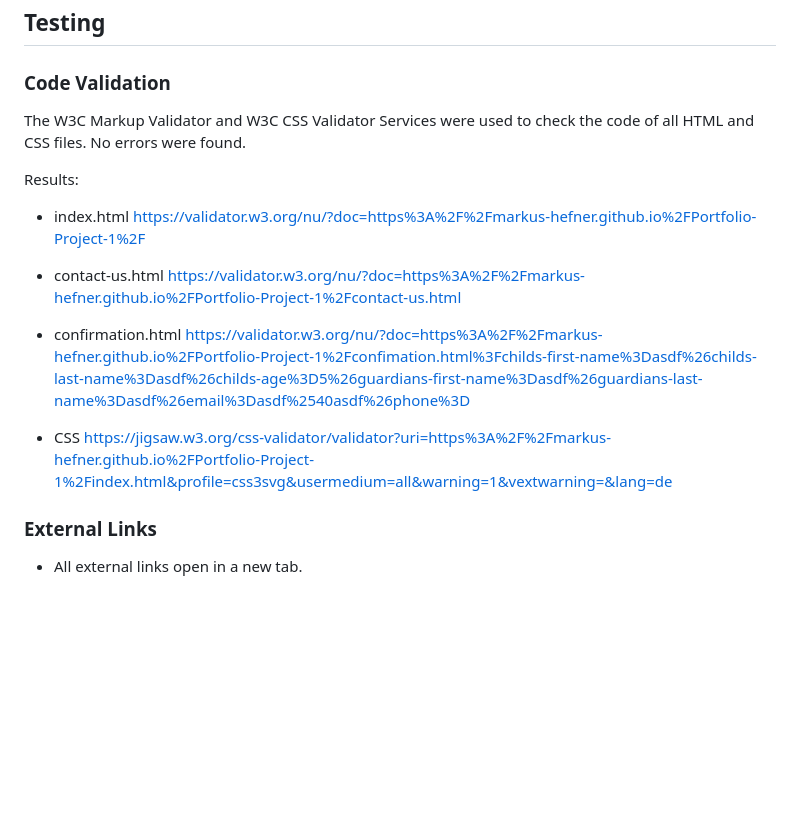
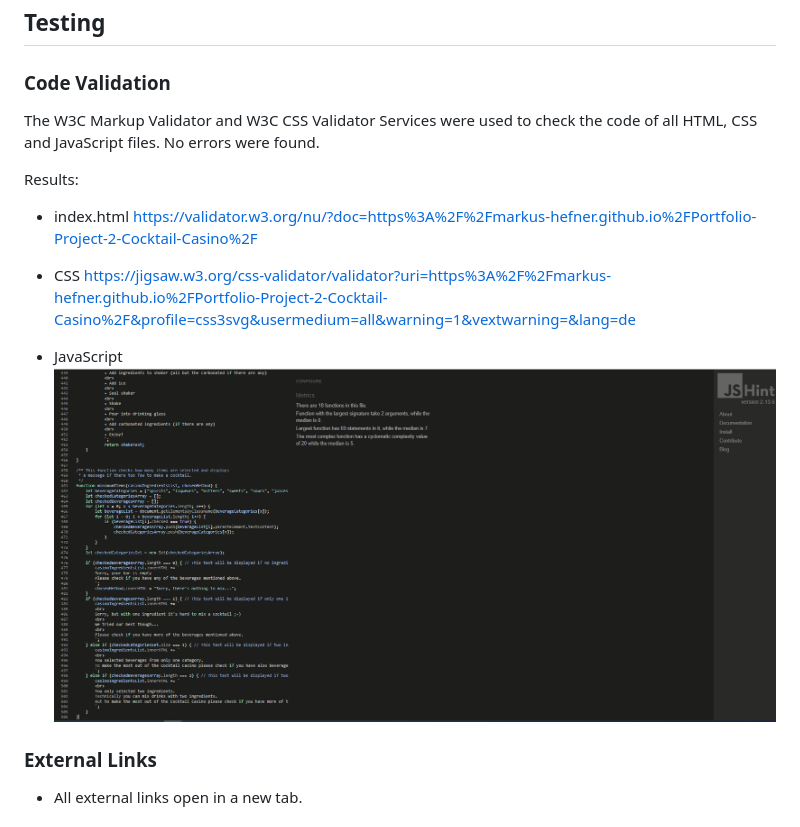
Before and after one commit to Markus-Hefner/Portfolio-Project-2-Cocktail-Casino, a Markdown page: README.md, the part around the change. Rendered like a GitHub page; pictures changed too: readmedocs/Result-JSHint.png (added); blank space fills up the shorter version.

Commit message:
Add Code Validation to readme file

```diff
--- a/README.md
+++ b/README.md
@@ -103,21 +103,18 @@ Nonetheless these limitations still allow for a variety of drinks that the user
 
 ### Code Validation
 
-The W3C Markup Validator and W3C CSS Validator Services were used to check the code of all HTML and CSS files. No errors were found.
+The W3C Markup Validator and W3C CSS Validator Services were used to check the code of all HTML, CSS and JavaScript files. No errors were found.
 
 Results:
 
 - index.html
-  https://validator.w3.org/nu/?doc=https%3A%2F%2Fmarkus-hefner.github.io%2FPortfolio-Project-1%2F
-
-- contact-us.html
-  https://validator.w3.org/nu/?doc=https%3A%2F%2Fmarkus-hefner.github.io%2FPortfolio-Project-1%2Fcontact-us.html
-
-- confirmation.html
-  https://validator.w3.org/nu/?doc=https%3A%2F%2Fmarkus-hefner.github.io%2FPortfolio-Project-1%2Fconfimation.html%3Fchilds-first-name%3Dasdf%26childs-last-name%3Dasdf%26childs-age%3D5%26guardians-first-name%3Dasdf%26guardians-last-name%3Dasdf%26email%3Dasdf%2540asdf%26phone%3D
+  https://validator.w3.org/nu/?doc=https%3A%2F%2Fmarkus-hefner.github.io%2FPortfolio-Project-2-Cocktail-Casino%2F
 
 - CSS
-  https://jigsaw.w3.org/css-validator/validator?uri=https%3A%2F%2Fmarkus-hefner.github.io%2FPortfolio-Project-1%2Findex.html&profile=css3svg&usermedium=all&warning=1&vextwarning=&lang=de
+  https://jigsaw.w3.org/css-validator/validator?uri=https%3A%2F%2Fmarkus-hefner.github.io%2FPortfolio-Project-2-Cocktail-Casino%2F&profile=css3svg&usermedium=all&warning=1&vextwarning=&lang=de
+
+- JavaScript
+  ![Result-JSHint](readmedocs/Result-JSHint.png "Result from JavaScript Validation with JSHint")
 
 ### External Links
 - All external links open in a new tab.
```
